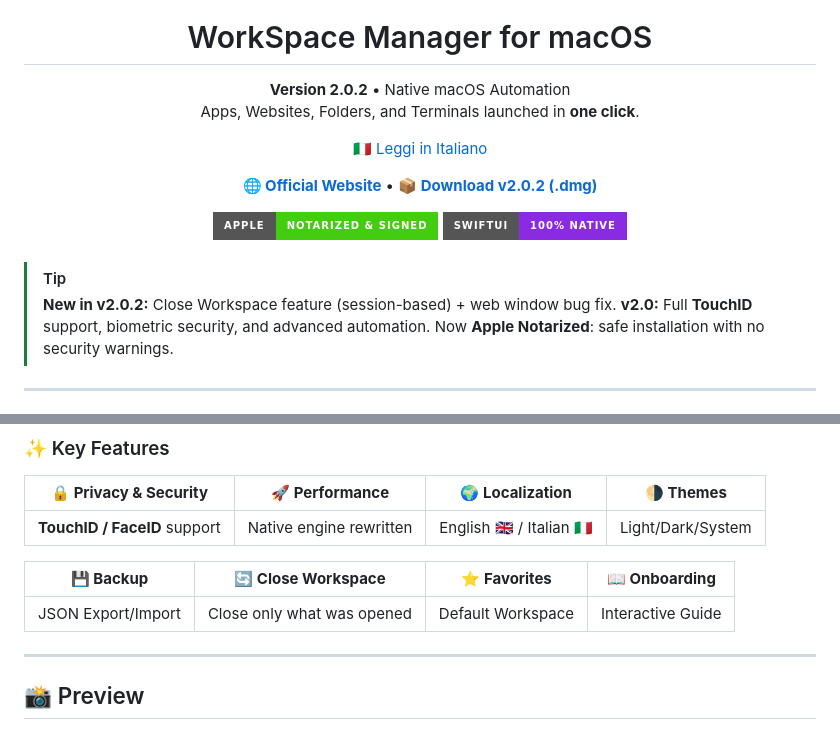
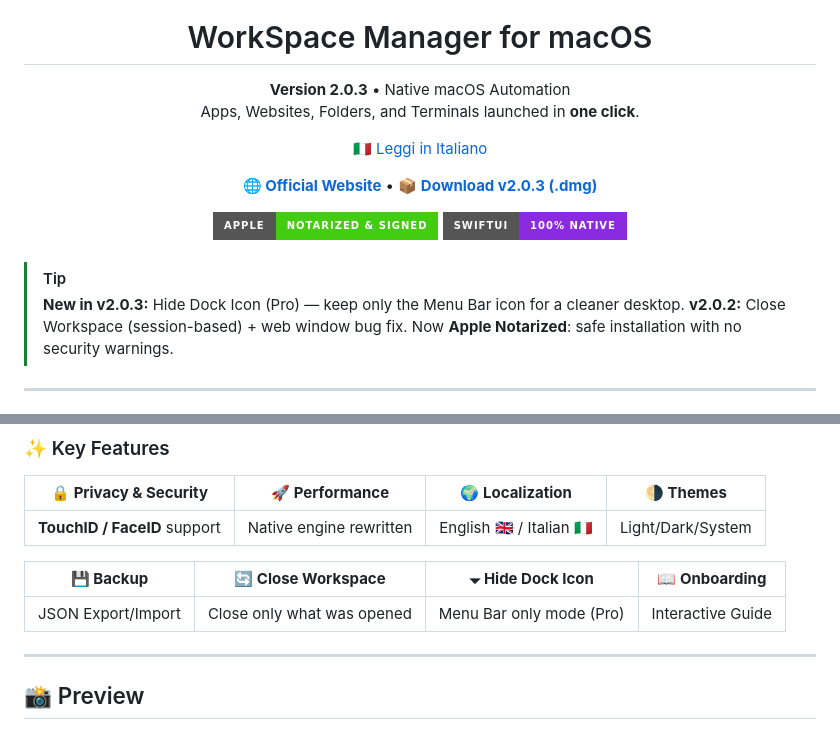
Before and after one commit to frafra077/workspace-manager, a Markdown page: README.md, 2 parts joined by grey strips. Drawn GitHub-style; badges without logos.

```diff
--- a/README.md
+++ b/README.md
@@ -5,7 +5,7 @@
 <h1 align="center">WorkSpace Manager for macOS</h1>
 
 <p align="center">
-  <strong>Version 2.0.2</strong> • Native macOS Automation<br/>
+  <strong>Version 2.0.3</strong> • Native macOS Automation<br/>
   Apps, Websites, Folders, and Terminals launched in <strong>one click</strong>.
 </p>
 
@@ -15,7 +15,7 @@
 
 <p align="center">
   <a href="https://frafra077.github.io/workspace-manager/"><b>🌐 Official Website</b></a> •
-  <a href="https://github.com/frafra077/workspace-manager/releases/latest"><b>📦 Download v2.0.2 (.dmg)</b></a>
+  <a href="https://github.com/frafra077/workspace-manager/releases/latest"><b>📦 Download v2.0.3 (.dmg)</b></a>
 </p>
 
 <!-- BADGES -->
@@ -27,8 +27,8 @@
 <br/>
 
 > [!TIP]
-> **New in v2.0.2:** Close Workspace feature (session-based) + web window bug fix.
-> **v2.0:** Full **TouchID** support, biometric security, and advanced automation.
+> **New in v2.0.3:** Hide Dock Icon (Pro) — keep only the Menu Bar icon for a cleaner desktop.
+> **v2.0.2:** Close Workspace (session-based) + web window bug fix.
 > Now **Apple Notarized**: safe installation with no security warnings.
 
 ---
@@ -44,9 +44,9 @@ Create "Contexts" (e.g., *Work, University, Freelance*) and launch them instantl
 |---|---|---|---|
 | **TouchID / FaceID** support | Native engine rewritten | English 🇬🇧 / Italian 🇮🇹 | Light/Dark/System |
 
-| 💾 **Backup** | 🔄 **Close Workspace** | ⭐ **Favorites** | 📖 **Onboarding** |
+| 💾 **Backup** | 🔄 **Close Workspace** | 🞃 **Hide Dock Icon** | 📖 **Onboarding** |
 |---|---|---|---|
-| JSON Export/Import | Close only what was opened | Default Workspace | Interactive Guide |
+| JSON Export/Import | Close only what was opened | Menu Bar only mode (Pro) | Interactive Guide |
 
 ---
 
```
Also changed, not shown: other parts of README.md (+24 -19 lines).
